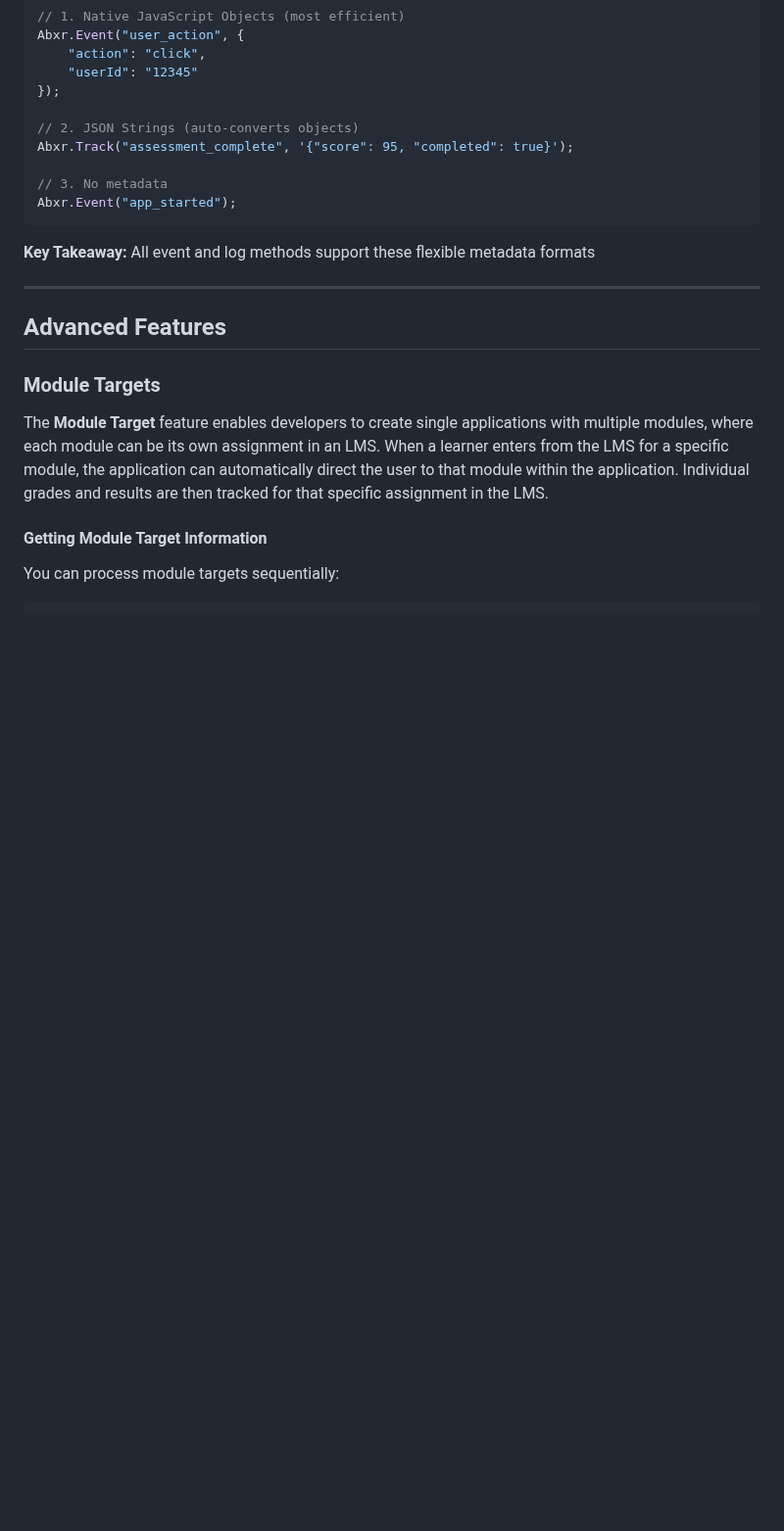
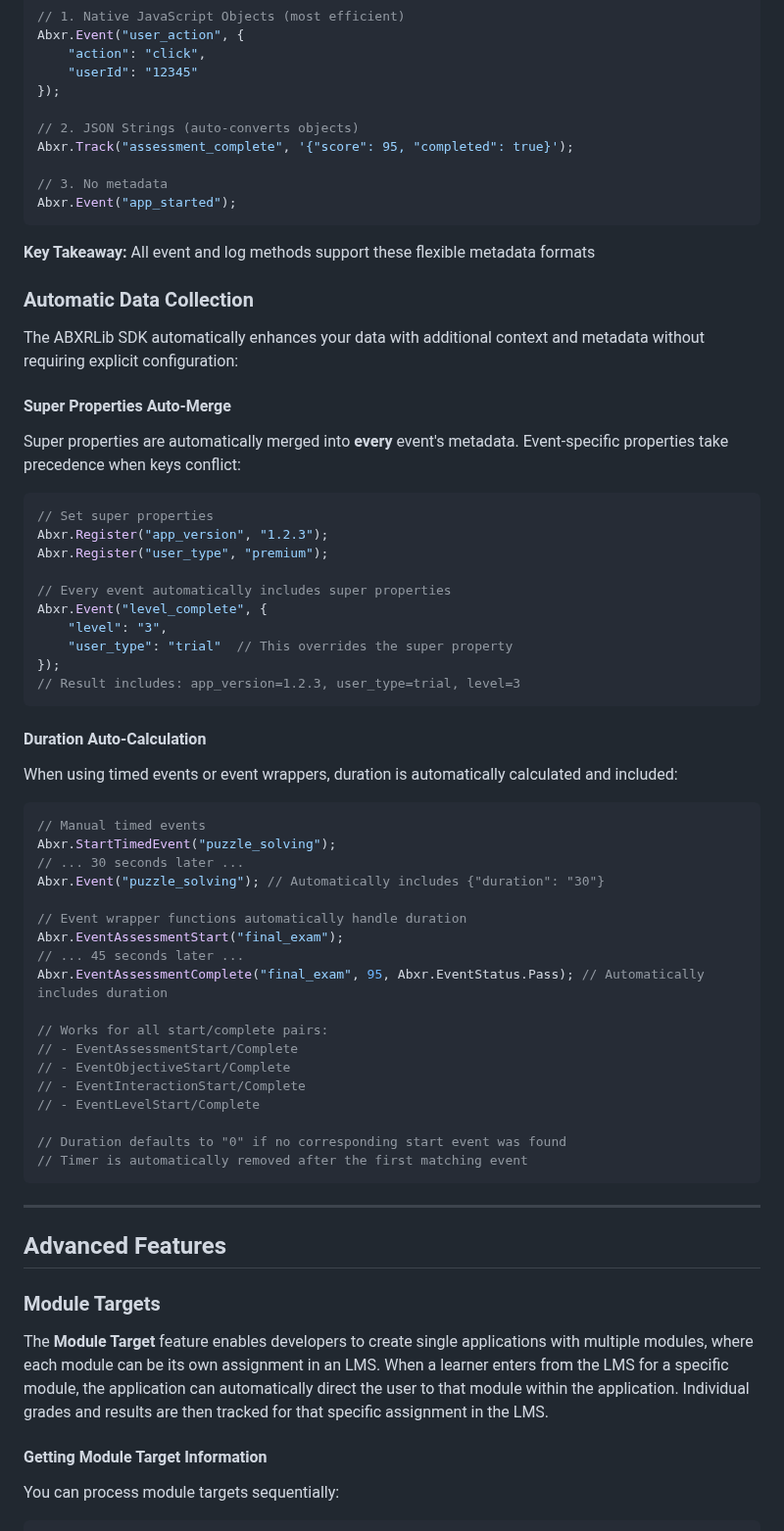
Before and after one commit to ArborXR/abxrlib-for-webxr, a Markdown page: README.md, the part around one of its changes. Shown at 98% size. GitHub-like rendering; blank space fills up the shorter version.

Commit message:
Added some missing details to the README

````diff
--- a/README.md
+++ b/README.md
@@ -533,6 +533,48 @@ Abxr.Event("app_started");
 
 **Key Takeaway:** All event and log methods support these flexible metadata formats
 
+### Automatic Data Collection
+
+The ABXRLib SDK automatically enhances your data with additional context and metadata without requiring explicit configuration:
+
+#### Super Properties Auto-Merge
+Super properties are automatically merged into **every** event's metadata. Event-specific properties take precedence when keys conflict:
+```javascript
+// Set super properties
+Abxr.Register("app_version", "1.2.3");
+Abxr.Register("user_type", "premium");
+
+// Every event automatically includes super properties
+Abxr.Event("level_complete", {
+    "level": "3",
+    "user_type": "trial"  // This overrides the super property
+});
+// Result includes: app_version=1.2.3, user_type=trial, level=3
+```
+
+#### Duration Auto-Calculation
+When using timed events or event wrappers, duration is automatically calculated and included:
+```javascript
+// Manual timed events
+Abxr.StartTimedEvent("puzzle_solving");
+// ... 30 seconds later ...
+Abxr.Event("puzzle_solving"); // Automatically includes {"duration": "30"}
+
+// Event wrapper functions automatically handle duration
+Abxr.EventAssessmentStart("final_exam");
+// ... 45 seconds later ...
+Abxr.EventAssessmentComplete("final_exam", 95, Abxr.EventStatus.Pass); // Automatically includes duration
+
+// Works for all start/complete pairs:
+// - EventAssessmentStart/Complete
+// - EventObjectiveStart/Complete
+// - EventInteractionStart/Complete
+// - EventLevelStart/Complete
+
+// Duration defaults to "0" if no corresponding start event was found
+// Timer is automatically removed after the first matching event
+```
+
 ---
 
 ## Advanced Features
````
Also changed, not shown: other parts of README.md (+24 -0 lines).
